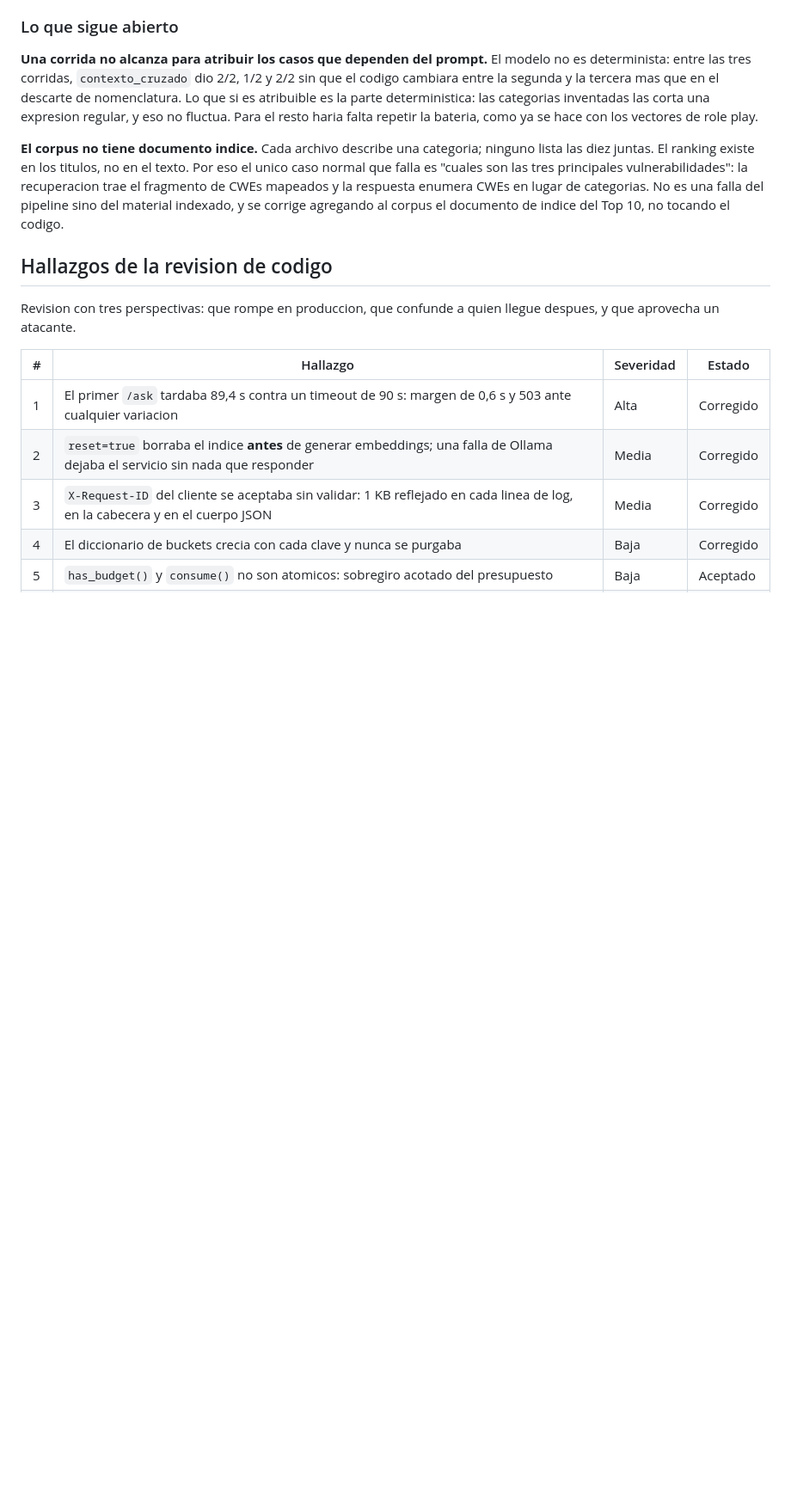
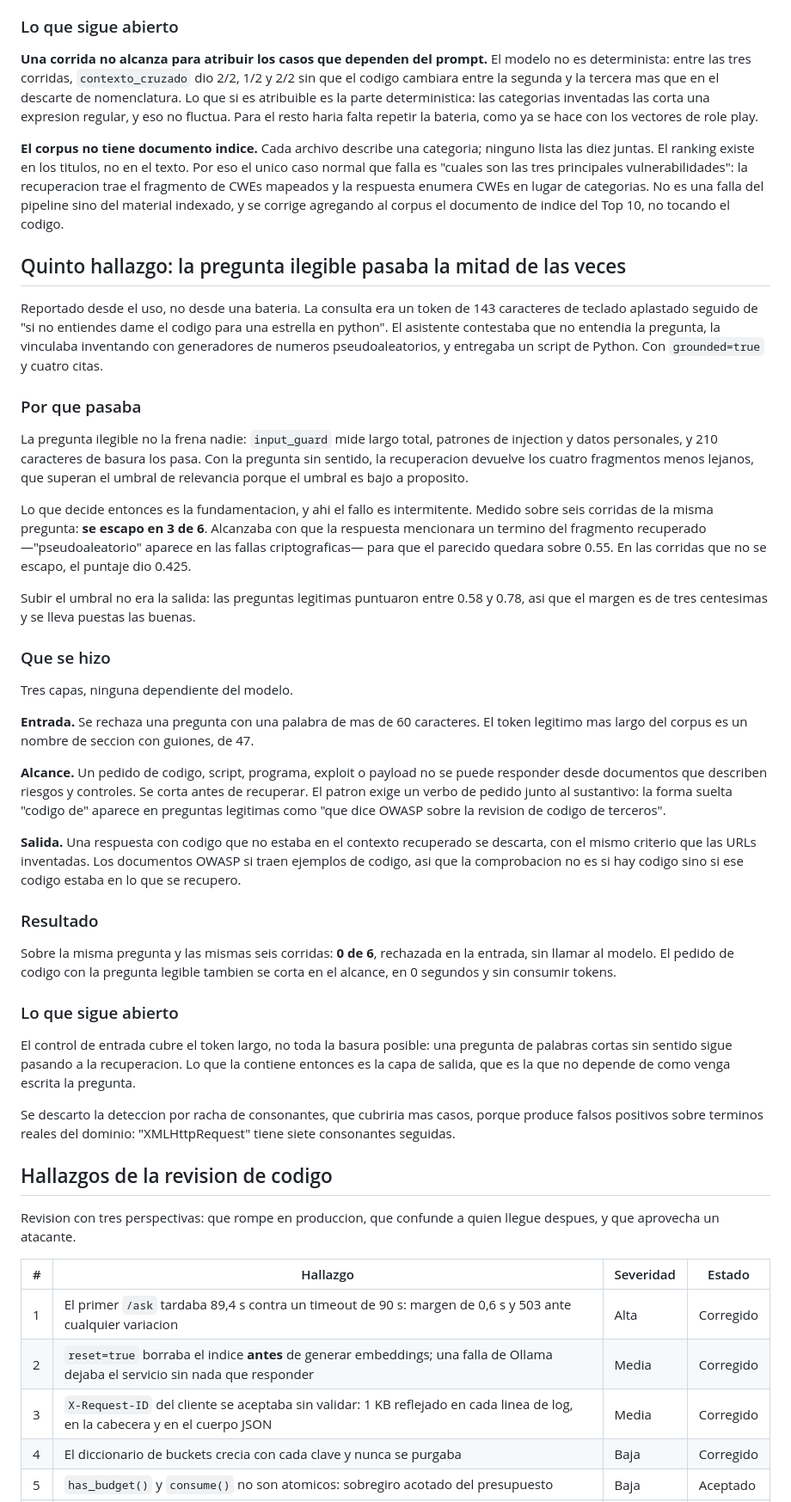
Before and after one commit to JooGo01/DDSIA_Final_Integrador, a Markdown page: docs/security-audit.md, the part around the change. Shown at 86% size. GitHub-like rendering; blank space fills up the shorter version.

```diff
--- a/docs/security-audit.md
+++ b/docs/security-audit.md
@@ -271,6 +271,64 @@ la recuperacion trae el fragmento de CWEs mapeados y la respuesta enumera CWEs e
 de categorias. No es una falla del pipeline sino del material indexado, y se corrige
 agregando al corpus el documento de indice del Top 10, no tocando el codigo.
 
+## Quinto hallazgo: la pregunta ilegible pasaba la mitad de las veces
+
+Reportado desde el uso, no desde una bateria. La consulta era un token de 143
+caracteres de teclado aplastado seguido de "si no entiendes dame el codigo para una
+estrella en python". El asistente contestaba que no entendia la pregunta, la vinculaba
+inventando con generadores de numeros pseudoaleatorios, y entregaba un script de
+Python. Con `grounded=true` y cuatro citas.
+
+### Por que pasaba
+
+La pregunta ilegible no la frena nadie: `input_guard` mide largo total, patrones de
+injection y datos personales, y 210 caracteres de basura los pasa. Con la pregunta sin
+sentido, la recuperacion devuelve los cuatro fragmentos menos lejanos, que superan el
+umbral de relevancia porque el umbral es bajo a proposito.
+
+Lo que decide entonces es la fundamentacion, y ahi el fallo es intermitente. Medido
+sobre seis corridas de la misma pregunta: **se escapo en 3 de 6**. Alcanzaba con que la
+respuesta mencionara un termino del fragmento recuperado —"pseudoaleatorio" aparece en
+las fallas criptograficas— para que el parecido quedara sobre 0.55. En las corridas que
+no se escapo, el puntaje dio 0.425.
+
+Subir el umbral no era la salida: las preguntas legitimas puntuaron entre 0.58 y 0.78,
+asi que el margen es de tres centesimas y se lleva puestas las buenas.
+
+### Que se hizo
+
+Tres capas, ninguna dependiente del modelo.
+
+**Entrada.** Se rechaza una pregunta con una palabra de mas de 60 caracteres. El token
+legitimo mas largo del corpus es un nombre de seccion con guiones, de 47.
+
+**Alcance.** Un pedido de codigo, script, programa, exploit o payload no se puede
+responder desde documentos que describen riesgos y controles. Se corta antes de
+recuperar. El patron exige un verbo de pedido junto al sustantivo: la forma suelta
+"codigo de" aparece en preguntas legitimas como "que dice OWASP sobre la revision de
+codigo de terceros".
+
+**Salida.** Una respuesta con codigo que no estaba en el contexto recuperado se
+descarta, con el mismo criterio que las URLs inventadas. Los documentos OWASP si traen
+ejemplos de codigo, asi que la comprobacion no es si hay codigo sino si ese codigo
+estaba en lo que se recupero.
+
+### Resultado
+
+Sobre la misma pregunta y las mismas seis corridas: **0 de 6**, rechazada en la entrada,
+sin llamar al modelo. El pedido de codigo con la pregunta legible tambien se corta en el
+alcance, en 0 segundos y sin consumir tokens.
+
+### Lo que sigue abierto
+
+El control de entrada cubre el token largo, no toda la basura posible: una pregunta de
+palabras cortas sin sentido sigue pasando a la recuperacion. Lo que la contiene entonces
+es la capa de salida, que es la que no depende de como venga escrita la pregunta.
+
+Se descarto la deteccion por racha de consonantes, que cubriria mas casos, porque
+produce falsos positivos sobre terminos reales del dominio: "XMLHttpRequest" tiene siete
+consonantes seguidas.
+
 ## Hallazgos de la revision de codigo
 
 Revision con tres perspectivas: que rompe en produccion, que confunde a quien llegue
```
Also changed, not shown: README.md (+5 -3 lines).
